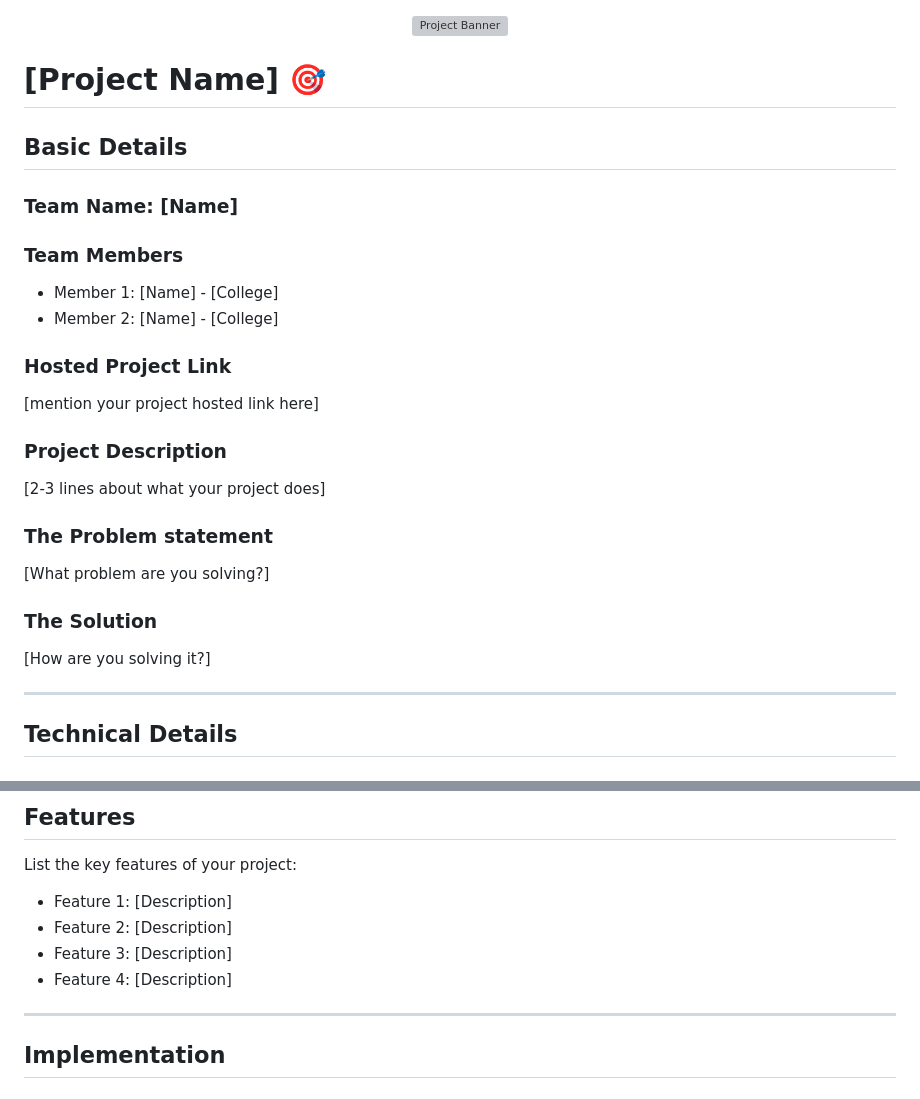
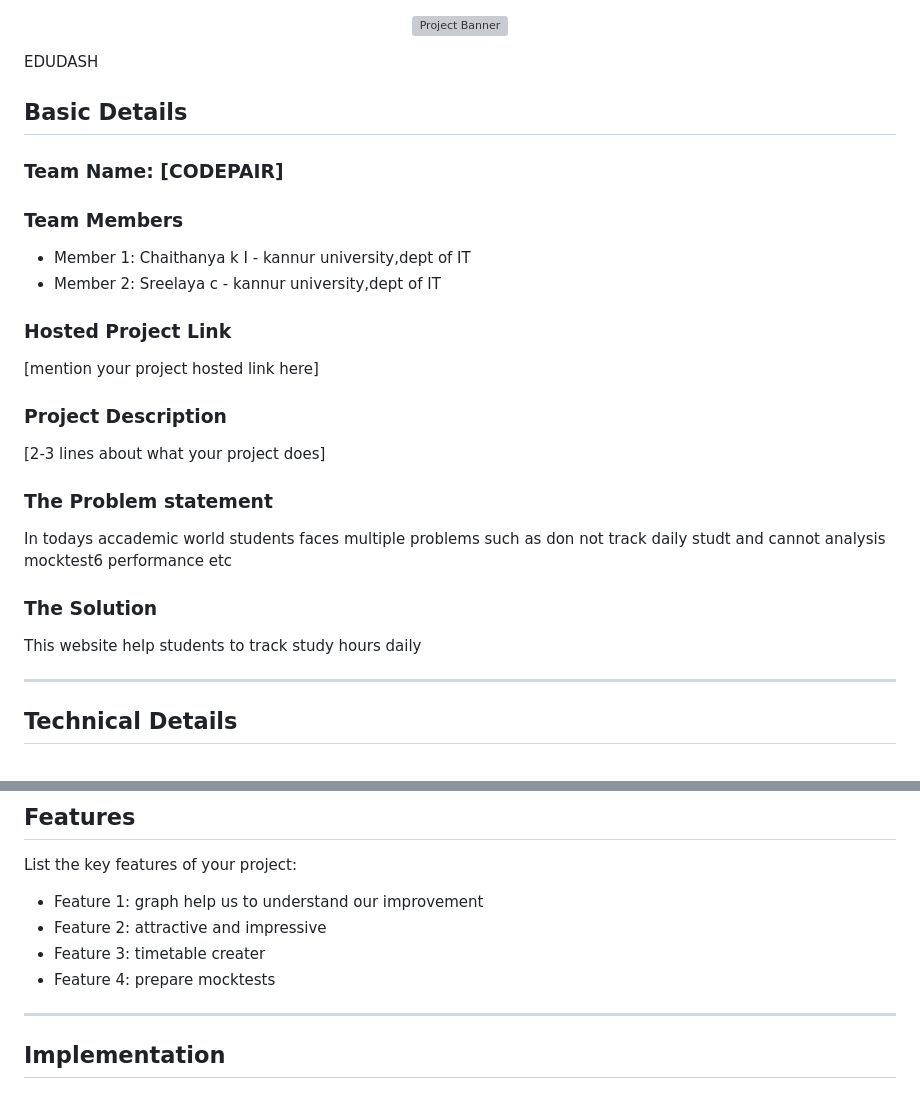
Before and after one commit to Chaithu-16/codepair123, a Markdown page: README.md, 2 parts joined by grey strips. Drawn GitHub-style; grey boxes are pictures that could not be loaded.

Commit message:
Revise README with project and team information
Updated project details, team members, problem statement, and features.

```diff
--- a/README.md
+++ b/README.md
@@ -2,15 +2,15 @@
   <img src="./img.png" alt="Project Banner" width="100%">
 </p>
 
-# [Project Name] 🎯
+EDUDASH
 
 ## Basic Details
 
-### Team Name: [Name]
+### Team Name: [CODEPAIR]
 
 ### Team Members
-- Member 1: [Name] - [College]
-- Member 2: [Name] - [College]
+- Member 1: Chaithanya k I - kannur university,dept of IT
+- Member 2: Sreelaya c - kannur university,dept of IT
 
 ### Hosted Project Link
 [mention your project hosted link here]
@@ -19,10 +19,10 @@
 [2-3 lines about what your project does]
 
 ### The Problem statement
-[What problem are you solving?]
+In todays accademic world students faces multiple problems such as don not track daily studt and cannot analysis mocktest6 performance  etc
 
 ### The Solution
-[How are you solving it?]
+This website help students to track study hours daily
 
 ---
 
@@ -46,10 +46,10 @@
 ## Features
 
 List the key features of your project:
-- Feature 1: [Description]
-- Feature 2: [Description]
-- Feature 3: [Description]
-- Feature 4: [Description]
+- Feature 1: graph help us to understand our improvement
+- Feature 2: attractive and impressive
+- Feature 3: timetable creater
+- Feature 4: prepare mocktests
 
 ---
 
```
